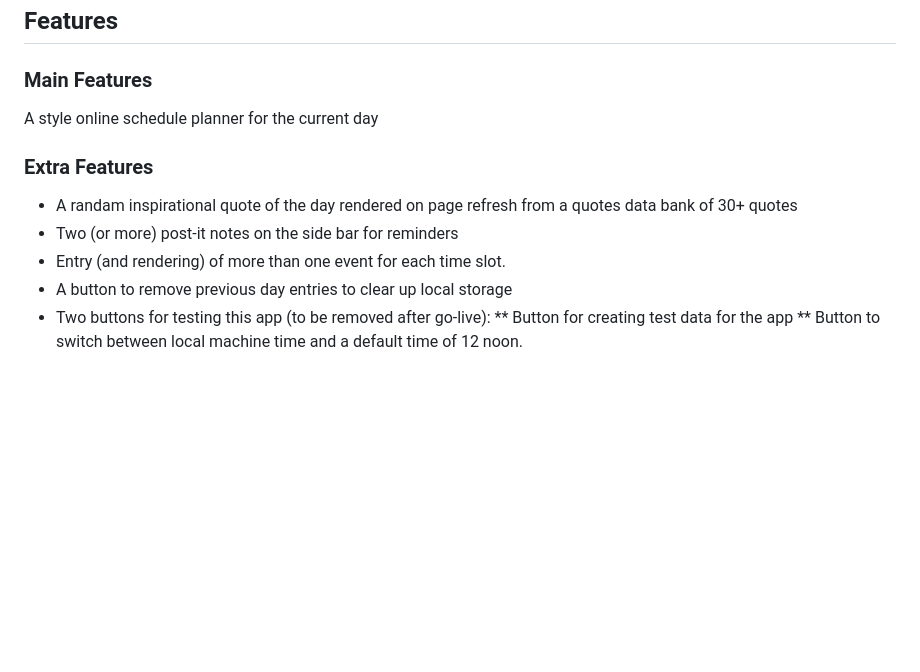
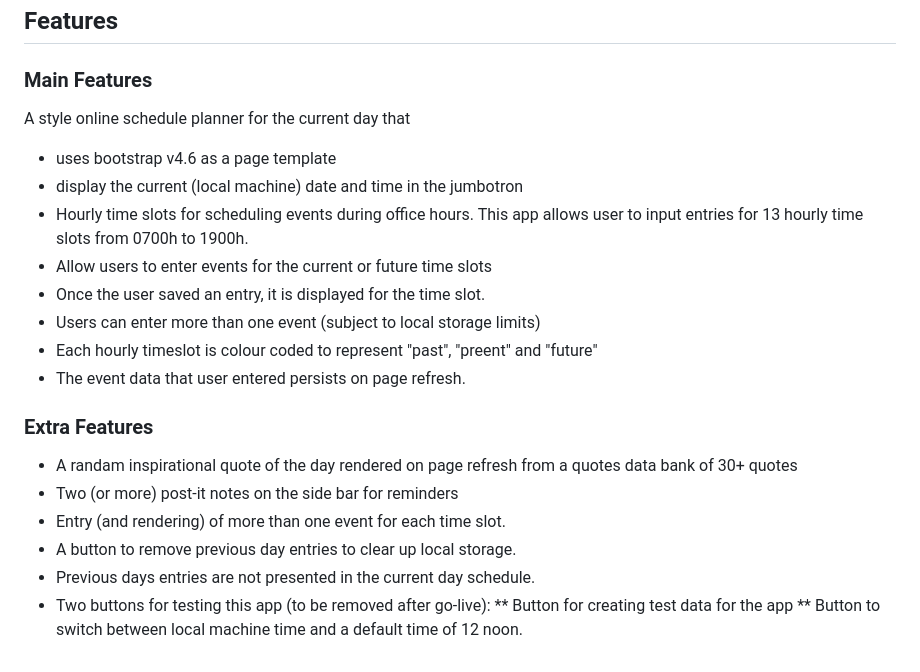
Before and after one commit to HaveTimeDrinkTea/w07_Work_Day_Scheduler, a Markdown page: README.md, the part around the change. Drawn GitHub-style; blank space fills up the shorter version.

```diff
--- a/README.md
+++ b/README.md
@@ -118,13 +118,23 @@ MIT License
 ## Features
 
 ### Main Features
-A style online schedule planner for the current day
+A style online schedule planner for the current day that
+* uses bootstrap v4.6 as a page template
+* display the current (local machine) date and time in the jumbotron
+* Hourly time slots for scheduling events during office hours. This app allows user to input entries for 13 hourly time slots from 0700h to 1900h.
+* Allow users to enter events for the current or future time slots
+* Once the user saved an entry, it is displayed for the time slot.
+* Users can enter more than one event (subject to local storage limits)
+* Each hourly timeslot is colour coded to represent "past", "preent" and "future"
+* The event data that user entered persists on page refresh.
+
 
 ### Extra Features
 * A randam inspirational quote of the day rendered on page refresh from a quotes data bank of 30+ quotes
 * Two (or more) post-it notes on the side bar for reminders
 * Entry (and rendering) of more than one event for each time slot.
-* A button to remove previous day entries to clear up local storage
+* A button to remove previous day entries to clear up local storage.
+* Previous days entries are not presented in the current day schedule.
 * Two buttons for testing this app (to be removed after go-live):
   ** Button for creating test data for the app
   ** Button to switch between local machine time and a default time of 12 noon.
```
